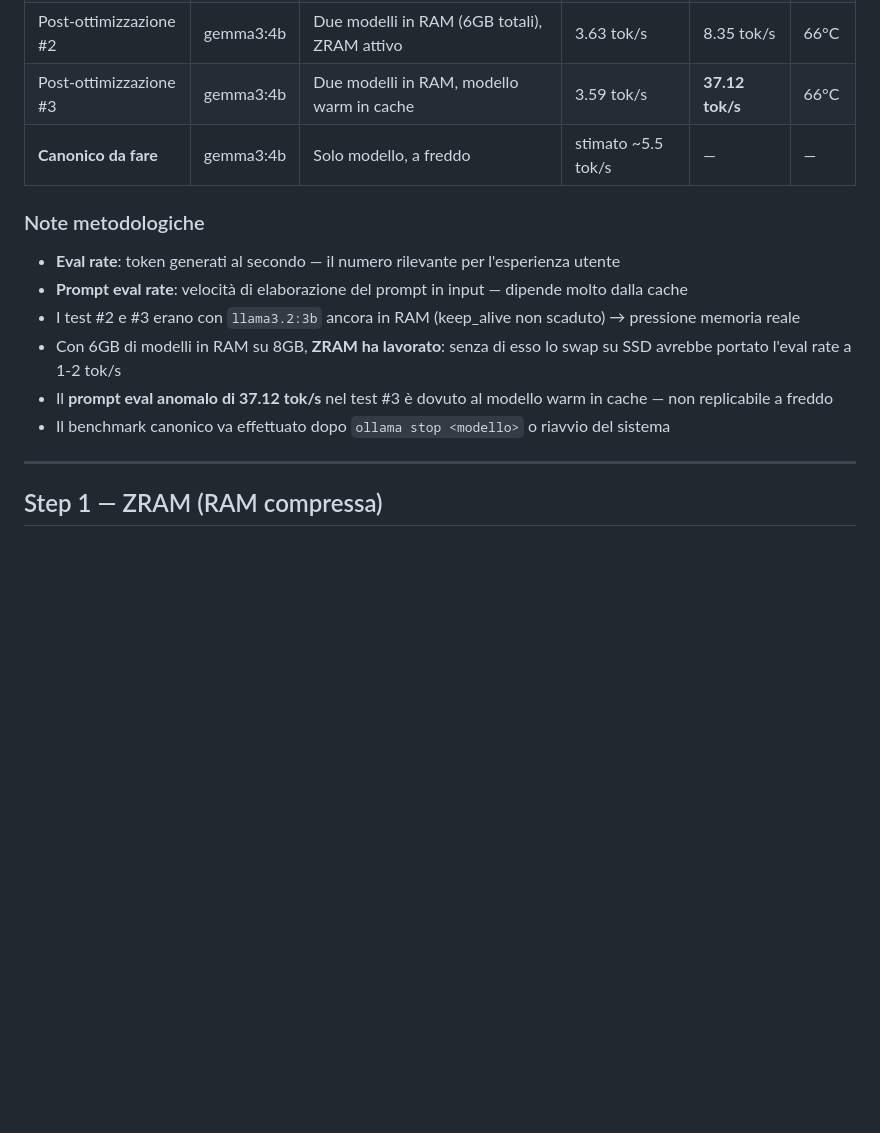
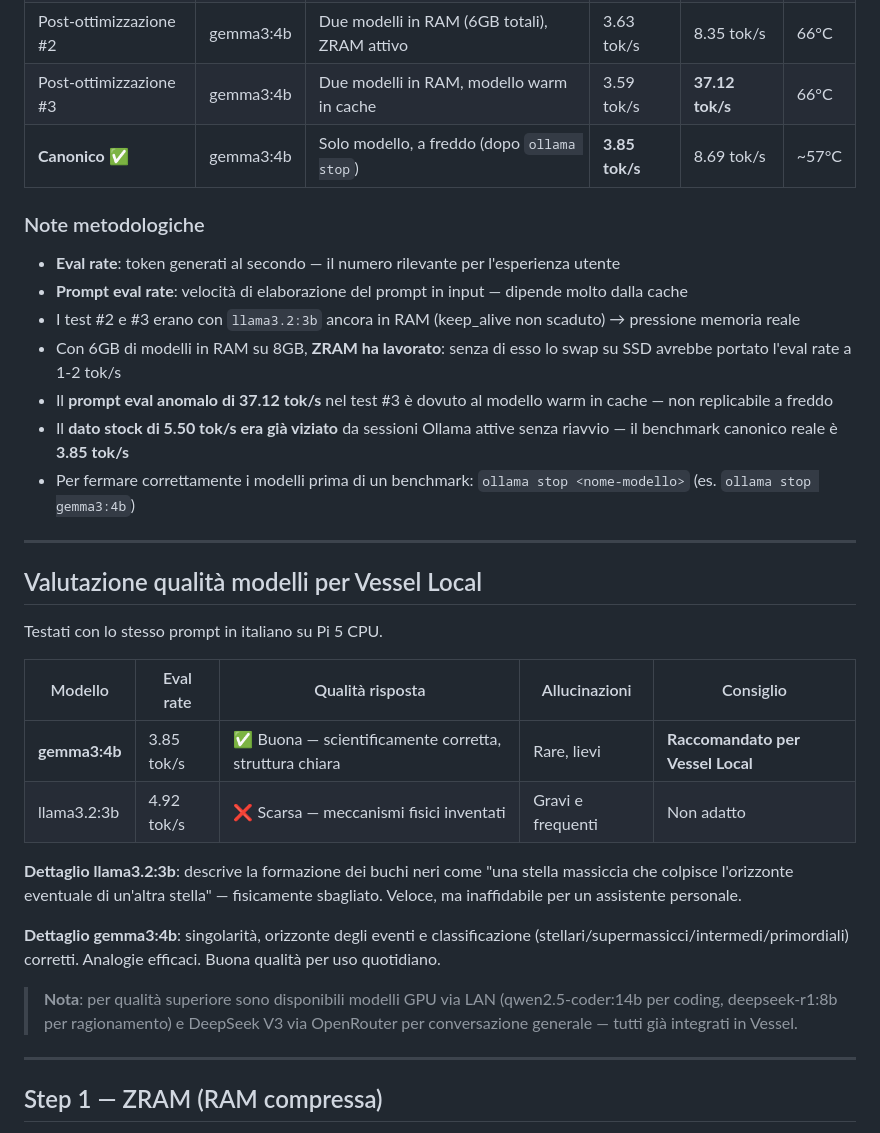
Before and after one commit to psychoSoci5l/vessel, a Markdown page: PERFORMANCE.md, the part around the change. GitHub-like rendering; blank space fills up the shorter version.

Commit message:
PERFORMANCE.md: benchmark canonico + valutazione qualità modelli
- Benchmark canonico definitivo: gemma3:4b a freddo = 3.85 tok/s
- Nota: dato stock 5.50 era viziato da sessioni attive non riavviate
- Valutazione qualità: gemma3:4b OK, llama3.2:3b allucinazioni gravi
- Tabella modelli con consiglio d'uso per Vessel Local vs GPU LAN vs cloud

Co-Authored-By: Claude Opus 4.6 <noreply@anthropic.com>

```diff
--- a/PERFORMANCE.md
+++ b/PERFORMANCE.md
@@ -45,7 +45,7 @@ Tutti i test effettuati con lo stesso prompt: *"Spiegami cos'è un buco nero in
 | Post-ottimizzazione #1 | llama3.2:3b | Solo modello, a freddo | 4.92 tok/s | 10.17 tok/s | n.d. |
 | Post-ottimizzazione #2 | gemma3:4b | Due modelli in RAM (6GB totali), ZRAM attivo | 3.63 tok/s | 8.35 tok/s | 66°C |
 | Post-ottimizzazione #3 | gemma3:4b | Due modelli in RAM, modello warm in cache | 3.59 tok/s | **37.12 tok/s** | 66°C |
-| **Canonico da fare** | gemma3:4b | Solo modello, a freddo | stimato ~5.5 tok/s | — | — |
+| **Canonico ✅** | gemma3:4b | Solo modello, a freddo (dopo `ollama stop`) | **3.85 tok/s** | 8.69 tok/s | ~57°C |
 
 ### Note metodologiche
 
@@ -54,7 +54,25 @@ Tutti i test effettuati con lo stesso prompt: *"Spiegami cos'è un buco nero in
 - I test #2 e #3 erano con `llama3.2:3b` ancora in RAM (keep_alive non scaduto) → pressione memoria reale
 - Con 6GB di modelli in RAM su 8GB, **ZRAM ha lavorato**: senza di esso lo swap su SSD avrebbe portato l'eval rate a 1-2 tok/s
 - Il **prompt eval anomalo di 37.12 tok/s** nel test #3 è dovuto al modello warm in cache — non replicabile a freddo
-- Il benchmark canonico va effettuato dopo `ollama stop <modello>` o riavvio del sistema
+- Il **dato stock di 5.50 tok/s era già viziato** da sessioni Ollama attive senza riavvio — il benchmark canonico reale è **3.85 tok/s**
+- Per fermare correttamente i modelli prima di un benchmark: `ollama stop <nome-modello>` (es. `ollama stop gemma3:4b`)
+
+---
+
+## Valutazione qualità modelli per Vessel Local
+
+Testati con lo stesso prompt in italiano su Pi 5 CPU.
+
+| Modello | Eval rate | Qualità risposta | Allucinazioni | Consiglio |
+|---|---|---|---|---|
+| **gemma3:4b** | 3.85 tok/s | ✅ Buona — scientificamente corretta, struttura chiara | Rare, lievi | **Raccomandato per Vessel Local** |
+| llama3.2:3b | 4.92 tok/s | ❌ Scarsa — meccanismi fisici inventati | Gravi e frequenti | Non adatto |
+
+**Dettaglio llama3.2:3b**: descrive la formazione dei buchi neri come "una stella massiccia che colpisce l'orizzonte eventuale di un'altra stella" — fisicamente sbagliato. Veloce, ma inaffidabile per un assistente personale.
+
+**Dettaglio gemma3:4b**: singolarità, orizzonte degli eventi e classificazione (stellari/supermassicci/intermedi/primordiali) corretti. Analogie efficaci. Buona qualità per uso quotidiano.
+
+> **Nota**: per qualità superiore sono disponibili modelli GPU via LAN (qwen2.5-coder:14b per coding, deepseek-r1:8b per ragionamento) e DeepSeek V3 via OpenRouter per conversazione generale — tutti già integrati in Vessel.
 
 ---
 
```
